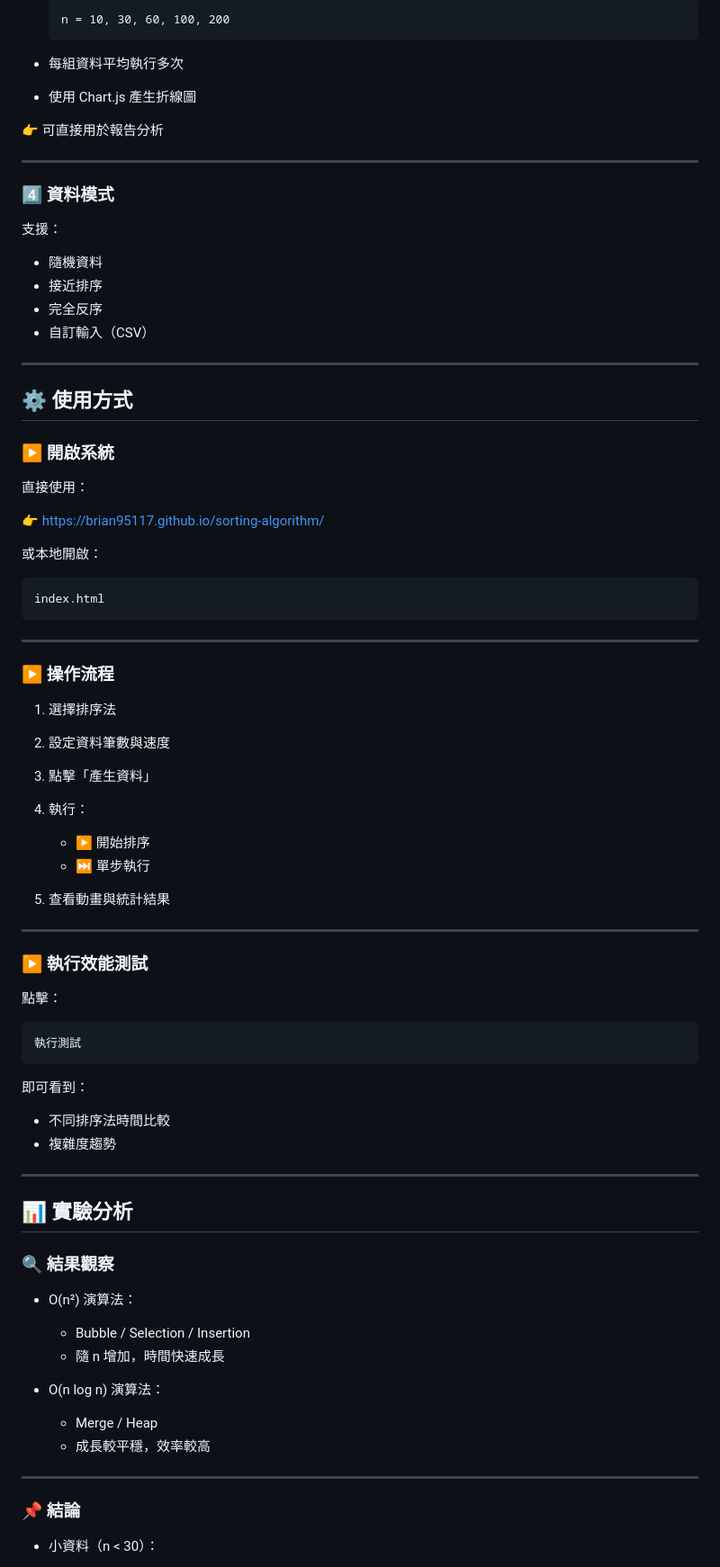
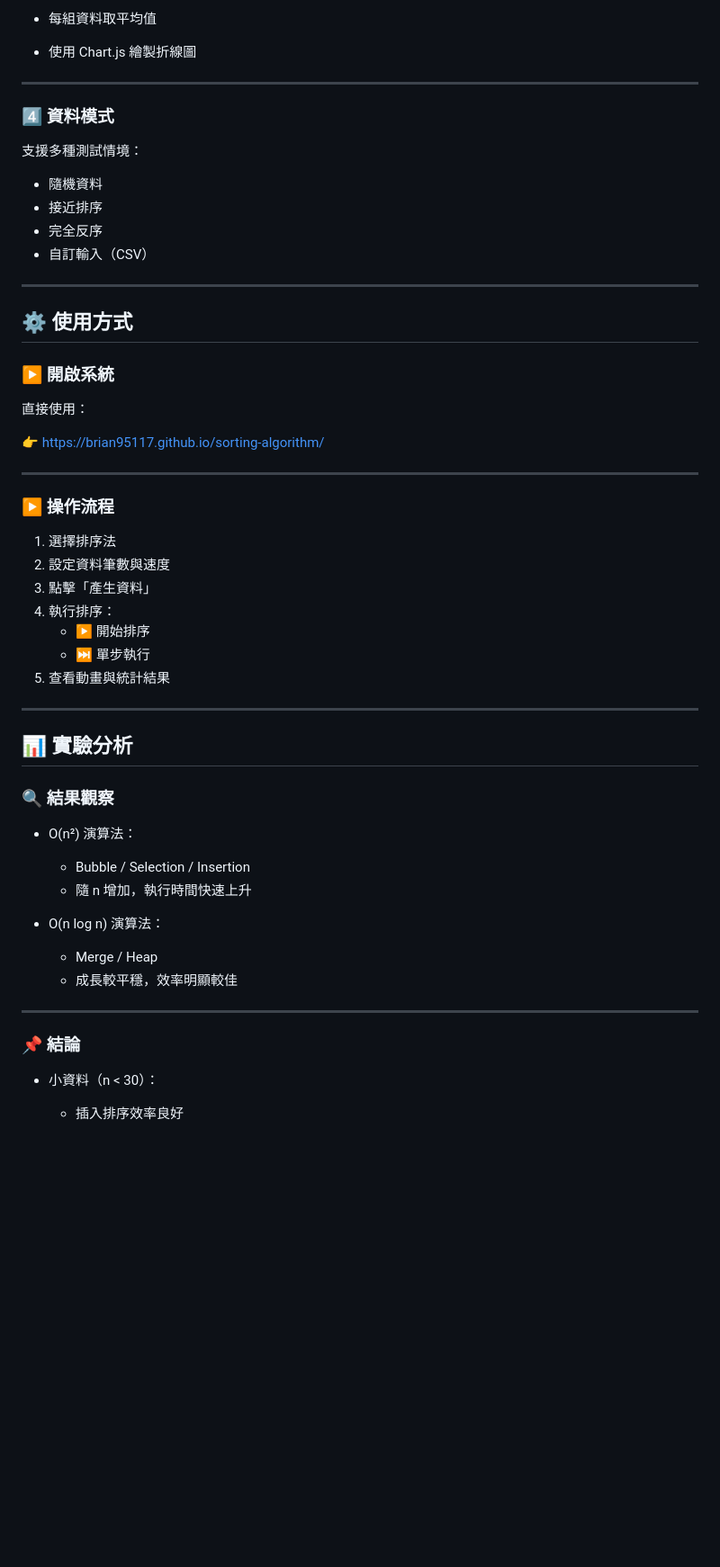
Before and after one commit to Brian95117/sorting-algorithm, a Markdown page: README.md, the part around one of its changes. Shown at 90% size. GitHub-like rendering; blank space fills up the shorter version.

````diff
--- a/README.md
+++ b/README.md
@@ -78,22 +80,17 @@
 
-  ```
-  n = 10, 30, 60, 100, 200
-  ```
-* 每組資料平均執行多次
-* 使用 Chart.js 產生折線圖
-
-👉 可直接用於報告分析
+- 每組資料取平均值
+- 使用 Chart.js 繪製折線圖
 
 ---
 
 ### 4️⃣ 資料模式
 
-支援：
+支援多種測試情境：
 
-* 隨機資料
-* 接近排序
-* 完全反序
-* 自訂輸入（CSV）
+- 隨機資料
+- 接近排序
+- 完全反序
+- 自訂輸入（CSV）
 
 ---
 
@@ -105,12 +102,6 @@
 
 👉 https://brian95117.github.io/sorting-algorithm/
 
-或本地開啟：
-
-```
-index.html
-```
-
 ---
 
 ### ▶ 操作流程
@@ -118,26 +109,10 @@ index.html
 1. 選擇排序法
 2. 設定資料筆數與速度
 3. 點擊「產生資料」
-4. 執行：
-
-   * ▶ 開始排序
-   * ⏭ 單步執行
+4. 執行排序：
+   - ▶ 開始排序
+   - ⏭ 單步執行
 5. 查看動畫與統計結果
-
----
-
-### ▶ 執行效能測試
-
-點擊：
-
-```
-執行測試
-```
-
-即可看到：
-
-* 不同排序法時間比較
-* 複雜度趨勢
 
 ---
 
@@ -145,19 +120,18 @@ index.html
 
 ### 🔍 結果觀察
 
-* O(n²) 演算法：
+- O(n²) 演算法：
+  - Bubble / Selection / Insertion
+  - 隨 n 增加，執行時間快速上升
 
-  * Bubble / Selection / Insertion
-  * 隨 n 增加，時間快速成長
-
-* O(n log n) 演算法：
-
-  * Merge / Heap
-  * 成長較平穩，效率較高
+- O(n log n) 演算法：
+  - Merge / Heap
+  - 成長較平穩，效率明顯較佳
 
 ---
 
 ### 📌 結論
 
-* 小資料（n < 30）：
+- 小資料（n < 30）：
+  - 插入排序效率良好
 
````
Also changed, not shown: other parts of README.md (+58 -62 lines).
